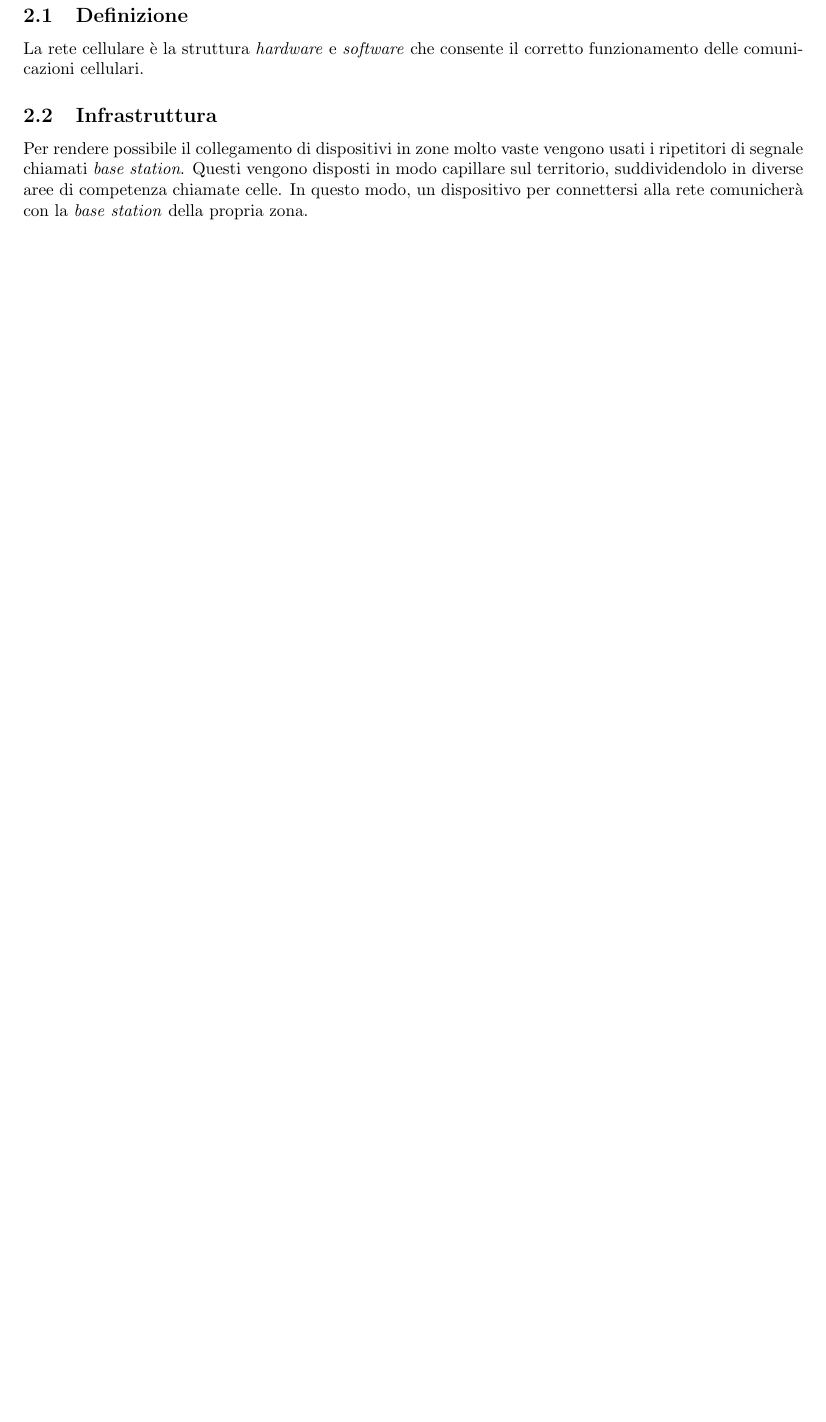
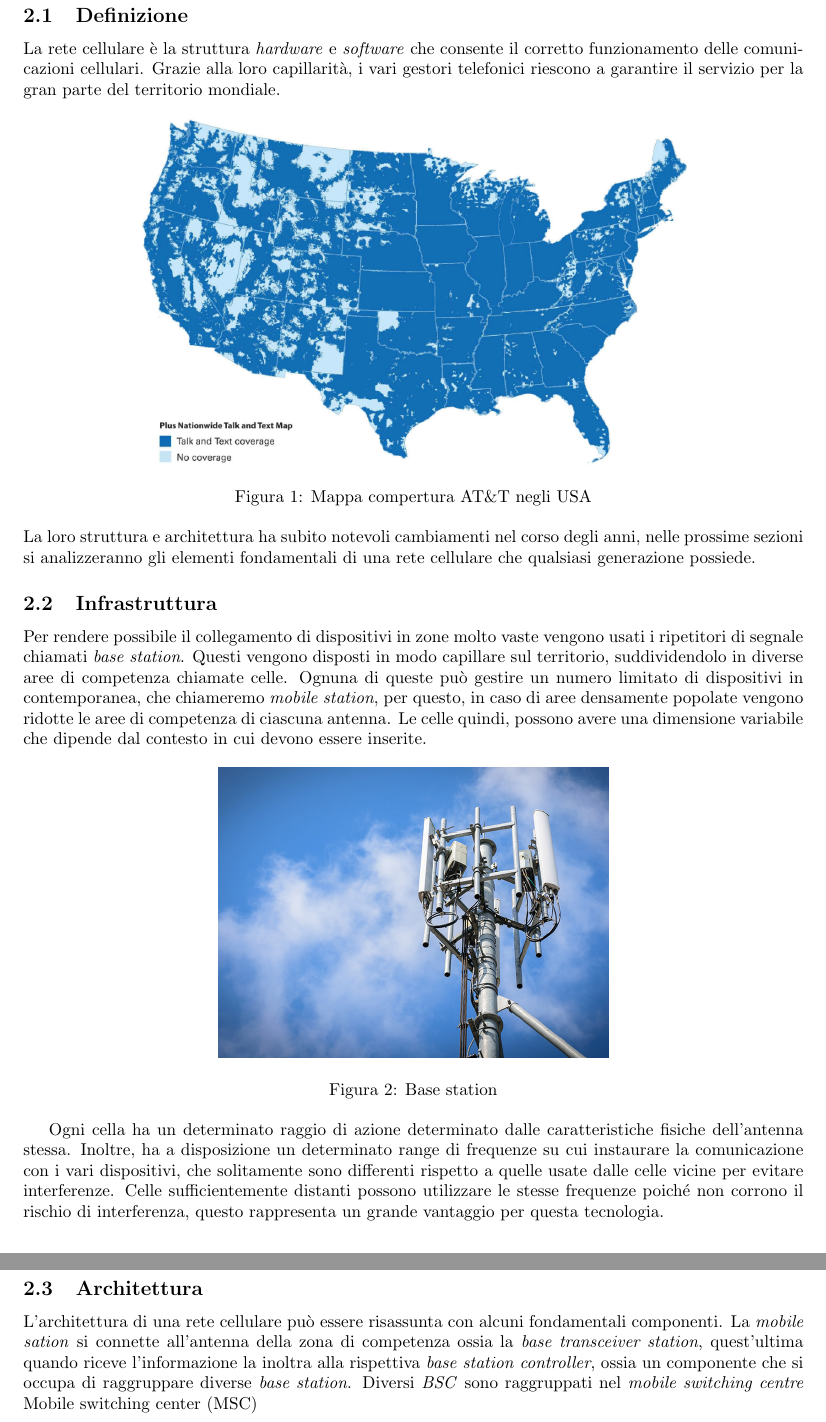
Before and after one commit to stefanoleggio/bachelor-thesis, a LaTeX document (index.tex, which reads formats/acronyms.tex, includes/retecellulare.tex): part of page 6 of 9 before the commit and two parts of pages 7 and 8 of 11 after it, the two joined at a grey line, cut so that both start at the same text, the shorter picture padded with empty space. Compiled offline with pdfLaTeX.

Commit message:
acronyms and babel language

```diff
--- /dev/null
+++ b/formats/acronyms.tex
@@ -0,0 +1 @@
+\newacronym{msc}{MSC}{Mobile switching center}
--- a/includes/retecellulare.tex
+++ b/includes/retecellulare.tex
@@ -2,10 +2,34 @@
 \subsection{Definizione}
 La rete cellulare è la struttura \textit{hardware} e \textit{software} che consente il corretto
 funzionamento delle comunicazioni cellulari.
+Grazie alla loro capillarità, i vari gestori telefonici riescono a garantire il servizio per la
+gran parte del territorio mondiale.
+\begin{figure}[h]
+    \centering
+    \includegraphics[width=0.7\textwidth]{images/att-coverage.png}
+    \caption{Mappa compertura AT\&T negli USA}
+\end{figure}\\
+La loro struttura e architettura ha subito notevoli cambiamenti nel corso degli anni, nelle prossime
+sezioni si analizzeranno gli elementi fondamentali di una rete cellulare che qualsiasi generazione possiede.
 \subsection{Infrastruttura}
 Per rendere possibile il collegamento di dispositivi in zone molto vaste vengono usati i ripetitori di segnale chiamati \textit{base station}.
-Questi vengono
-disposti in modo capillare sul territorio, suddividendolo in diverse aree di competenza chiamate celle.
+Questi vengono disposti in modo capillare sul territorio, suddividendolo in diverse aree di competenza chiamate celle. Ognuna di queste può gestire
+un numero limitato di dispositivi in contemporanea, che chiameremo \textit{mobile station}, per questo, in caso di aree densamente popolate vengono
+ridotte le aree di competenza di ciascuna antenna. Le celle quindi, possono avere una dimensione variabile che dipende dal contesto in cui devono essere inserite.
 %Immagine scacchiera cellulare
-In questo modo, un dispositivo per connettersi alla rete comunicherà con la \textit{base station} della
-propria zona.
+
+\begin{figure}[h]
+    \centering
+    \includegraphics[width=0.5\textwidth]{images/base-station.jpg}
+    \caption{Base station}
+\end{figure}
+Ogni cella ha un determinato raggio di azione determinato dalle caratteristiche fisiche dell'antenna stessa. Inoltre,
+ha a disposizione un determinato range di frequenze su cui instaurare la comunicazione con i vari dispositivi, che solitamente
+sono differenti rispetto a quelle usate dalle celle vicine per evitare interferenze.
+Celle sufficientemente distanti possono utilizzare le stesse frequenze poiché non corrono il rischio di interferenza, questo rappresenta
+un grande vantaggio per questa tecnologia.
+\subsection{Architettura}
+L'architettura di una rete cellulare può essere risassunta con alcuni fondamentali componenti. La \textit{mobile sation} si connette all'antenna
+della zona di competenza ossia la \textit{base transceiver station}, quest'ultima quando riceve l'informazione la inoltra alla rispettiva \textit{base station controller}, ossia
+un componente che si occupa di raggruppare diverse \textit{base station}.
+Diversi \textit{BSC} sono raggruppati nel \textit{mobile switching centre} \gls{msc}
--- a/index.tex
+++ b/index.tex
@@ -1,6 +1,9 @@
-\documentclass{article}[12pt]
+\documentclass{article}
 \usepackage[a4paper,top=2cm,bottom=2cm,left=2cm,right=2cm, inner=3cm]{geometry}
 \usepackage{graphicx}
+\usepackage[acronym]{glossaries}
+\usepackage[italian]{babel}
+
 
 \def\blankpage{
     \clearpage
@@ -9,3 +12,5 @@
     \null
     \clearpage}
 
+\input{formats/acronyms.tex}
+\makenoidxglossaries
```
Also changed, not shown: images/att-coverage.png (added), images/base-station.jpg (added), index.pdf, index.tex (4 more changed lines), 2 other files.
